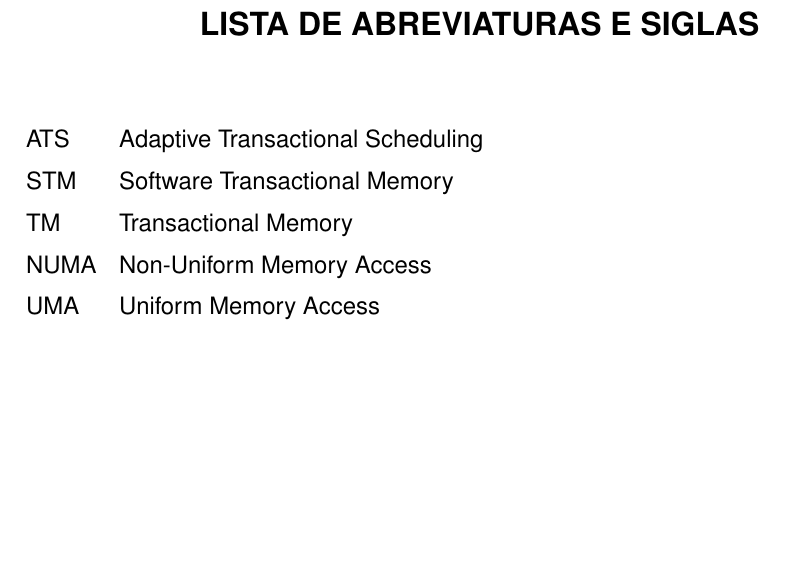
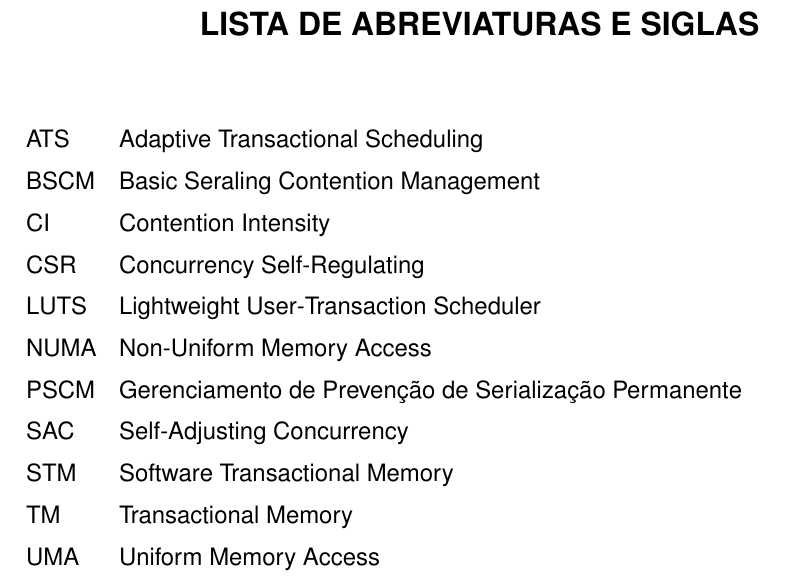
Before and after one commit to MichaelACosta/trabalho_individual, a LaTeX thesis (TrabalhoIdividual.tex): part of page 5 of 24, cut so that both start at the same text, the shorter picture padded with empty space. Compiled offline with pdfLaTeX.

Commit message:
Lista de abreviações: Adicionadas todas abreviações usadas no trabalho
Signed-off-by: Michael Costa <macosta@inf.ufpel.edu.br>

```diff
--- a/TrabalhoIdividual.tex
+++ b/TrabalhoIdividual.tex
@@ -74,11 +74,17 @@ This work shows a review of main concepts at transactional memory, architecture
 \listoffigures
 
 \begin{listofabbrv}{SPMD}
-        \item[ATS] Adaptive Transactional Scheduling
-        \item[STM] Software Transactional Memory
-        \item[TM] Transactional Memory
-        \item[NUMA] Non-Uniform Memory Access
-        \item[UMA] Uniform Memory Access
+  \item[ATS] Adaptive Transactional Scheduling
+  \item[BSCM] Basic Seraling Contention Management
+  \item[CI] Contention Intensity
+  \item[CSR] Concurrency Self-Regulating
+  \item[LUTS] Lightweight User-Transaction Scheduler
+  \item[NUMA] Non-Uniform Memory Access
+  \item[PSCM] Gerenciamento de Prevenção de Serialização Permanente
+  \item[SAC] Self-Adjusting Concurrency
+  \item[STM] Software Transactional Memory
+  \item[TM] Transactional Memory
+  \item[UMA] Uniform Memory Access
 \end{listofabbrv}
 
 \tableofcontents
```
Also changed, not shown: TrabalhoIdividual.tex (2 more changed lines).
